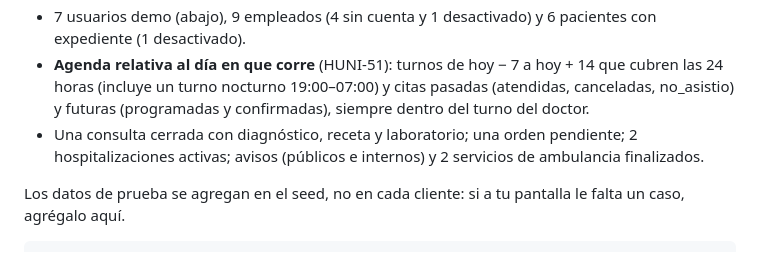
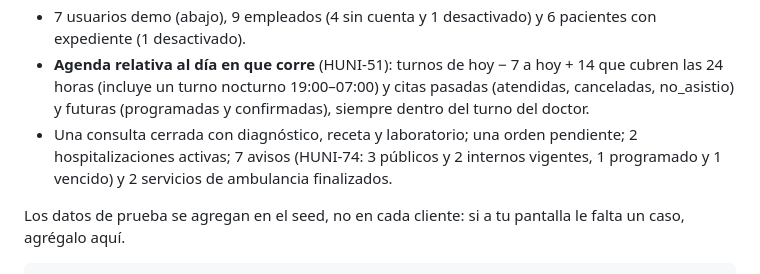
Before and after one commit to Bryan-Escobar/HospitalUnicaes-Api, a Markdown page: README.md, the part around the change. Drawn GitHub-style.

Commit message:
docs(HUNI-74): registrar en context.md las politicas de privacidad y la visibilidad de los avisos

```diff
--- a/README.md
+++ b/README.md
@@ -96,7 +96,8 @@ Es **idempotente**: se puede correr las veces que sea sin duplicar datos. Carga:
   (incluye un turno nocturno 19:00–07:00) y citas pasadas (atendidas, canceladas, no_asistio) y futuras
   (programadas y confirmadas), siempre dentro del turno del doctor.
 - Una consulta cerrada con diagnóstico, receta y laboratorio; una orden pendiente; 2 hospitalizaciones activas;
-  avisos (públicos e internos) y 2 servicios de ambulancia finalizados.
+  7 avisos (HUNI-74: 3 públicos y 2 internos vigentes, 1 programado y 1 vencido) y 2 servicios de ambulancia
+  finalizados.
 
 Los datos de prueba se agregan en el seed, no en cada cliente: si a tu pantalla le falta un caso, agrégalo aquí.
 
```
Also changed, not shown: context.md (+2 -0 lines).
